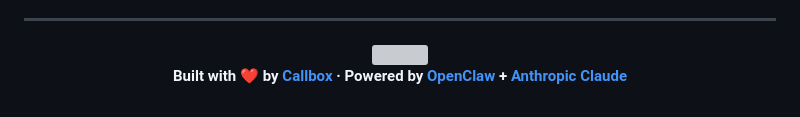
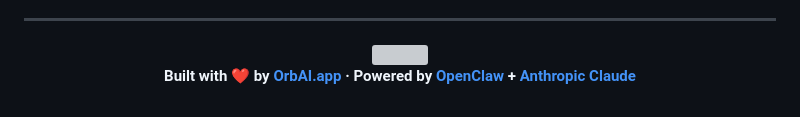
Before and after one commit to dudezki/oc-fleet, a Markdown page: README.md, the part around the change. Drawn GitHub-style; grey boxes are pictures that could not be loaded.

Commit message:
docs: replace Callbox branding with OrbAI.app

```diff
--- a/README.md
+++ b/README.md
@@ -273,6 +273,6 @@ callbacks
 
 <img src="https://capsule-render.vercel.app/api?type=waving&color=0:24243e,50:302b63,100:0f0c29&height=100&section=footer" width="100%"/>
 
-**Built with ❤️ by [Callbox](https://callboxinc.com) · Powered by [OpenClaw](https://openclaw.ai) + [Anthropic Claude](https://anthropic.com)**
+**Built with ❤️ by [OrbAI.app](https://orbai.app) · Powered by [OpenClaw](https://openclaw.ai) + [Anthropic Claude](https://anthropic.com)**
 
 </div>
```
